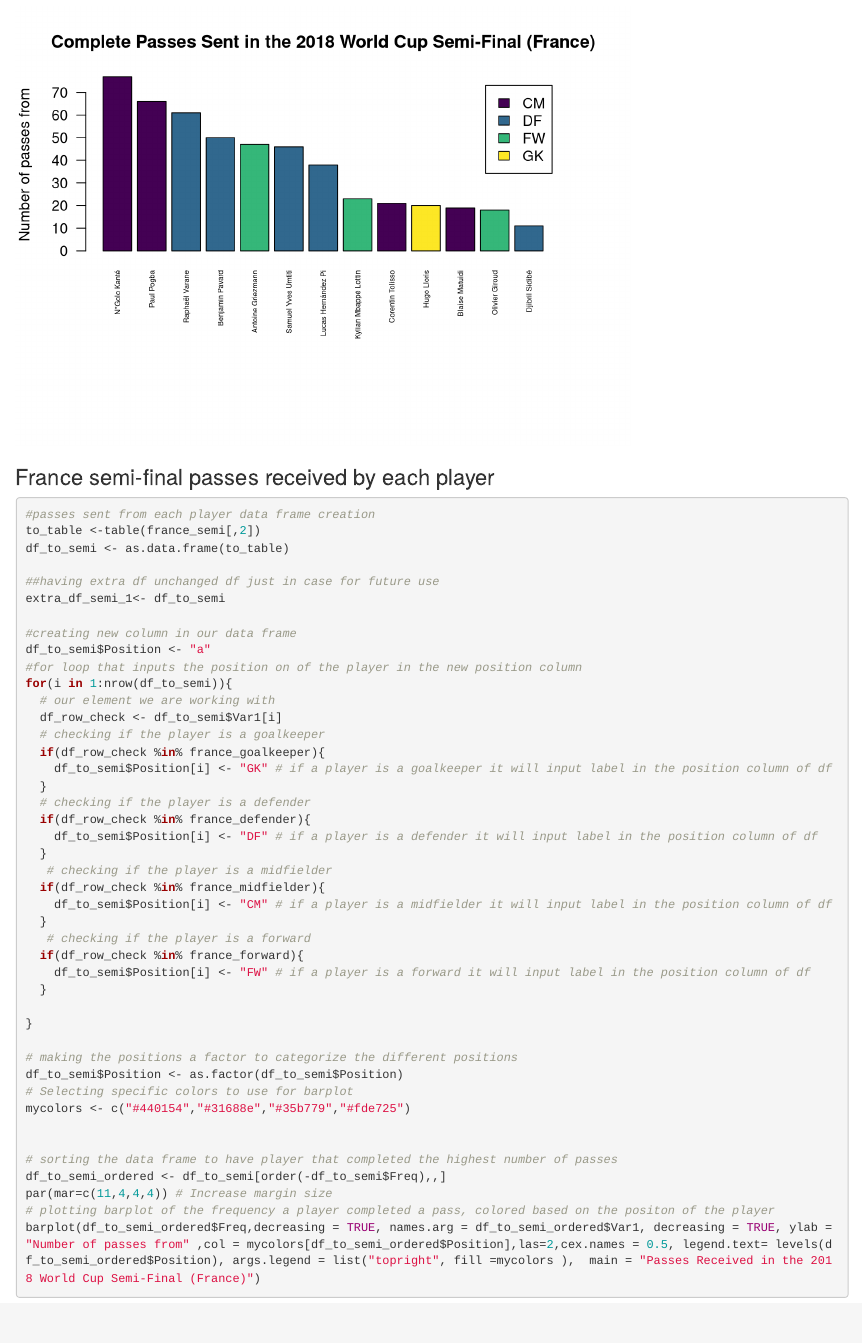
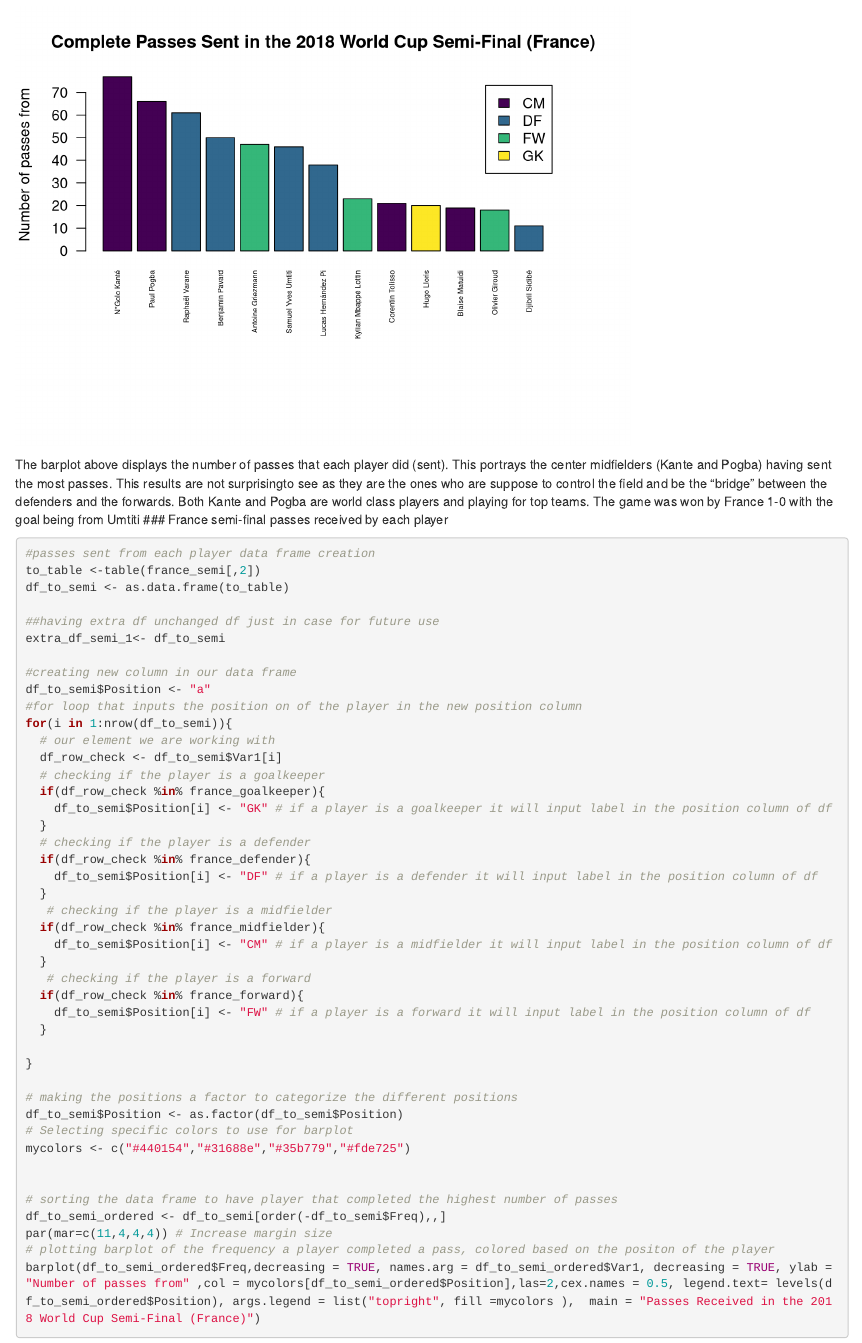
Before and after one commit to LizaDubinsky/DCS-Futbol-Analysis, an R Markdown document (Dieter_file.Rmd): the page in a window 1100 px wide, from 6720 px down. Rendered offline with R 4.5, knitr and Pandoc, with nearby package versions; some code elsewhere in the file could not run offline.

Commit message:
in order to pull other files, need to comit. Nothing much changed in this file

````diff
--- a/Dieter_file.Rmd
+++ b/Dieter_file.Rmd
@@ -278,7 +278,7 @@ par(mar=c(11,4,4,4)) # Increase margin size
 barplot(df_from_semi_ordered$Freq,decreasing = TRUE, names.arg = df_from_semi_ordered$Var1, decreasing = TRUE, ylab = "Number of passes from" ,col = mycolors[df_from_semi_ordered$Position],las=2,cex.names = 0.5, legend.text= levels(df_from_semi_ordered$Position), args.legend = list("topright", fill =mycolors ),  main = "Complete Passes Sent in the 2018 World Cup Semi-Final (France)")
 
 ```
-
+The barplot above displays the number of passes that each player did (sent). This portrays the center midfielders (Kante and Pogba) having sent the most passes. This results are not surprisingto see as they are the ones who are suppose to control the field and be the "bridge" between the defenders and the forwards. Both Kante and Pogba are world class players and playing for top teams. The game was won by France 1-0 with the goal being from Umtiti
 ### France semi-final passes received by each player
 ```{r}
 #passes sent from each player data frame creation
````
